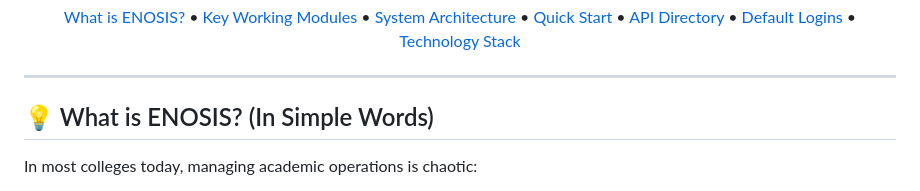
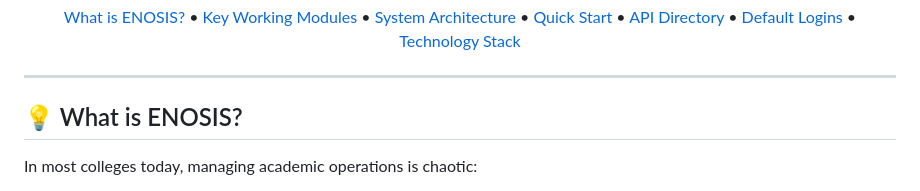
Before and after one commit to Guru2025-KIT/ENOSIS-Every-Task-One-Solution-, a Markdown page: README.md, the part around the change. Rendered like a GitHub page.

Commit message:
Remove redundant phrasing in ENOSIS section

```diff
--- a/README.md
+++ b/README.md
@@ -24,8 +24,7 @@ From automated mathematical timetable scheduling and NBA/NAAC-accredited outcome
 
 </div>
 
-## 💡 What is ENOSIS? (In Simple Words)
-
+## 💡 What is ENOSIS?
 In most colleges today, managing academic operations is chaotic:
 - **Timetable coordinators** spend weeks in Excel trying to fit dozens of classes, faculty members, and labs without double-booking rooms or teachers.
 - **Faculty members** jump between different portals to check their schedules, plan their lectures, track curriculum outcomes, and record their professional achievements.
```
